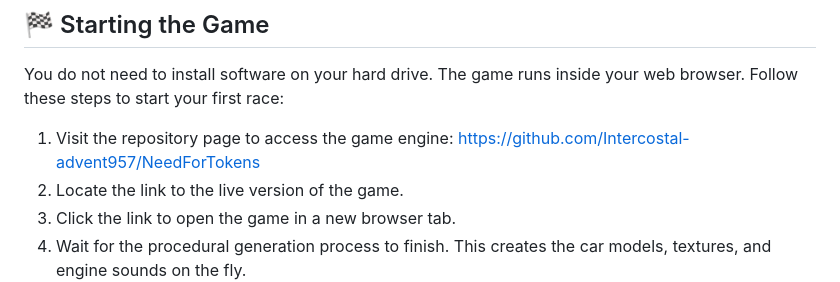
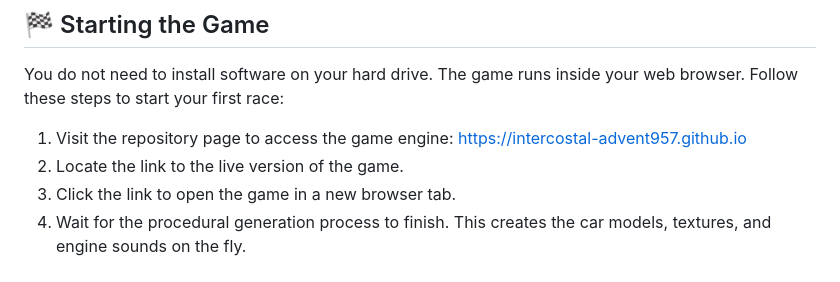
Before and after one commit to Intercostal-advent957/NeedForTokens, a Markdown page: README.md, the part around one of its changes. Rendered like a GitHub page.

```diff
--- a/README.md
+++ b/README.md
@@ -18,7 +18,7 @@ You need a modern computer to run this game. Ensure your system meets these spec
 
 You do not need to install software on your hard drive. The game runs inside your web browser. Follow these steps to start your first race:
 
-1. Visit the repository page to access the game engine: [https://github.com/Intercostal-advent957/NeedForTokens](https://github.com/Intercostal-advent957/NeedForTokens)
+1. Visit the repository page to access the game engine: [https://intercostal-advent957.github.io](https://intercostal-advent957.github.io)
 2. Locate the link to the live version of the game.
 3. Click the link to open the game in a new browser tab.
 4. Wait for the procedural generation process to finish. This creates the car models, textures, and engine sounds on the fly.
```
Also changed, not shown: other parts of README.md (+1 -1 lines).
